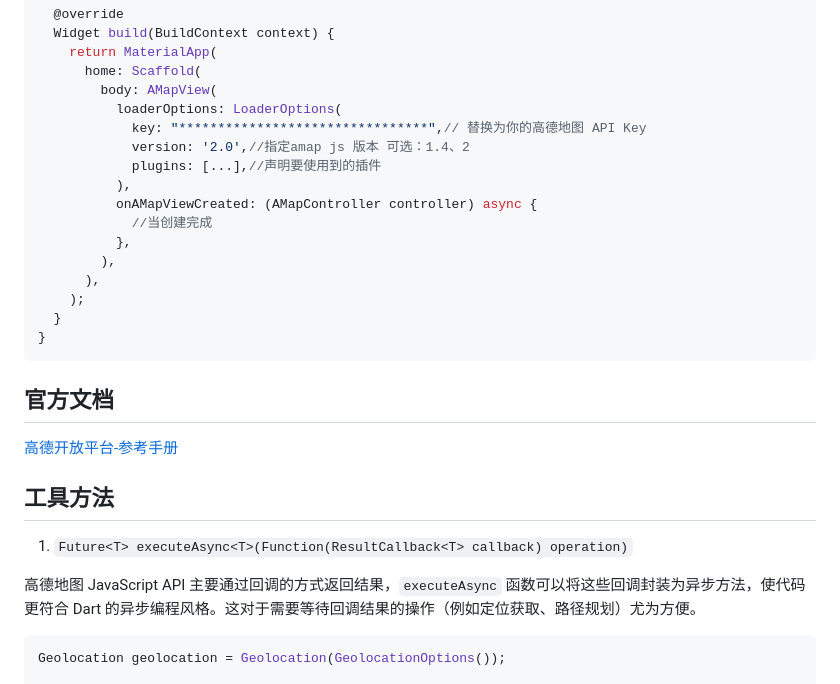
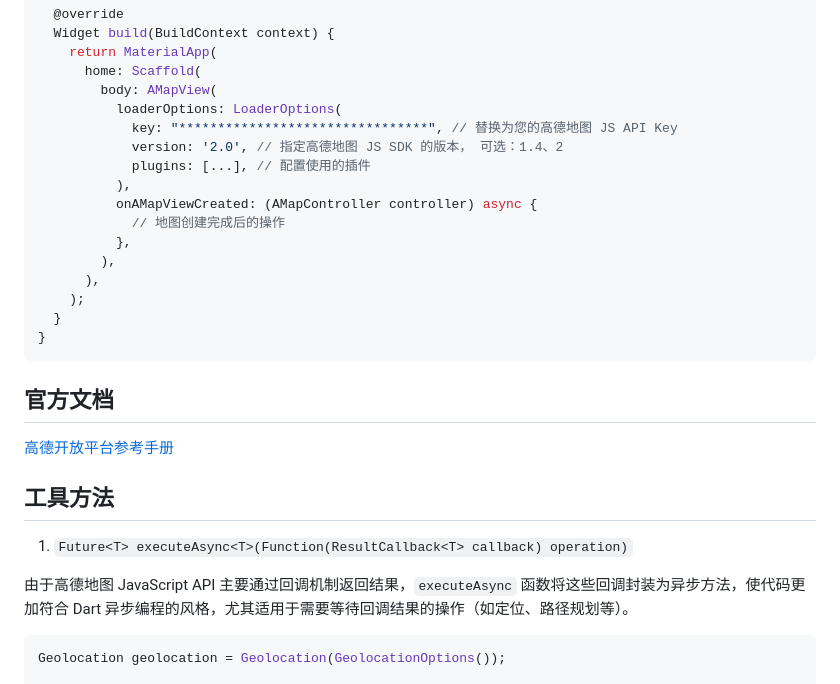
Before and after one commit to halifox/flutter_amap_web, a Markdown page: README.md, the part around one of its changes. Drawn GitHub-style.

````diff
--- a/README.md
+++ b/README.md
@@ -56,12 +56,12 @@ class _MyAppState extends State<MyApp> {
       home: Scaffold(
         body: AMapView(
           loaderOptions: LoaderOptions(
-            key: "********************************",// 替换为你的高德地图 API Key
-            version: '2.0',//指定amap js 版本 可选：1.4、2
-            plugins: [...],//声明要使用到的插件
+            key: "********************************", // 替换为您的高德地图 JS API Key
+            version: '2.0', // 指定高德地图 JS SDK 的版本， 可选：1.4、2
+            plugins: [...], // 配置使用的插件
           ),
           onAMapViewCreated: (AMapController controller) async {
-            //当创建完成
+            // 地图创建完成后的操作
           },
         ),
       ),
@@ -72,13 +72,13 @@ class _MyAppState extends State<MyApp> {
 
 ## 官方文档
 
-[高德开放平台-参考手册](https://lbs.amap.com/api/javascript-api-v2/documentation)
+[高德开放平台参考手册](https://lbs.amap.com/api/javascript-api-v2/documentation)
 
 ## 工具方法
 
 1. `Future<T> executeAsync<T>(Function(ResultCallback<T> callback) operation)`
 
-高德地图 JavaScript API 主要通过回调的方式返回结果，`executeAsync` 函数可以将这些回调封装为异步方法，使代码更符合 Dart 的异步编程风格。这对于需要等待回调结果的操作（例如定位获取、路径规划）尤为方便。
+由于高德地图 JavaScript API 主要通过回调机制返回结果，`executeAsync` 函数将这些回调封装为异步方法，使代码更加符合 Dart 异步编程的风格，尤其适用于需要等待回调结果的操作（如定位、路径规划等）。
 
 ```dart
 Geolocation geolocation = Geolocation(GeolocationOptions());
````
Also changed, not shown: other parts of README.md (+20 -21 lines).
